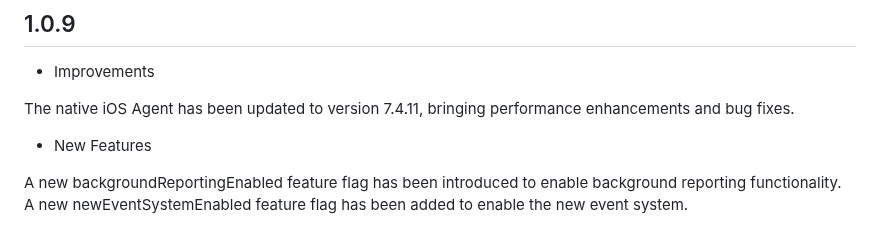
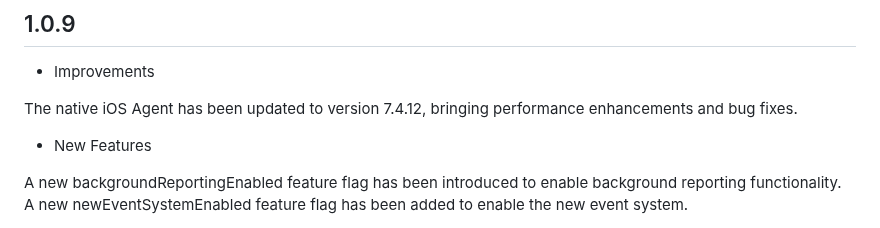
Before and after one commit to newrelic/newrelic-flutter-agent, a Markdown page: CHANGELOG.md, the part around the change. Drawn GitHub-style.

```diff
--- a/CHANGELOG.md
+++ b/CHANGELOG.md
@@ -1,7 +1,7 @@
 ## 1.0.9
 * Improvements
 
-The native iOS Agent has been updated to version 7.4.11, bringing performance enhancements and bug fixes.
+The native iOS Agent has been updated to version 7.4.12, bringing performance enhancements and bug fixes.
 
 * New Features
 
```
